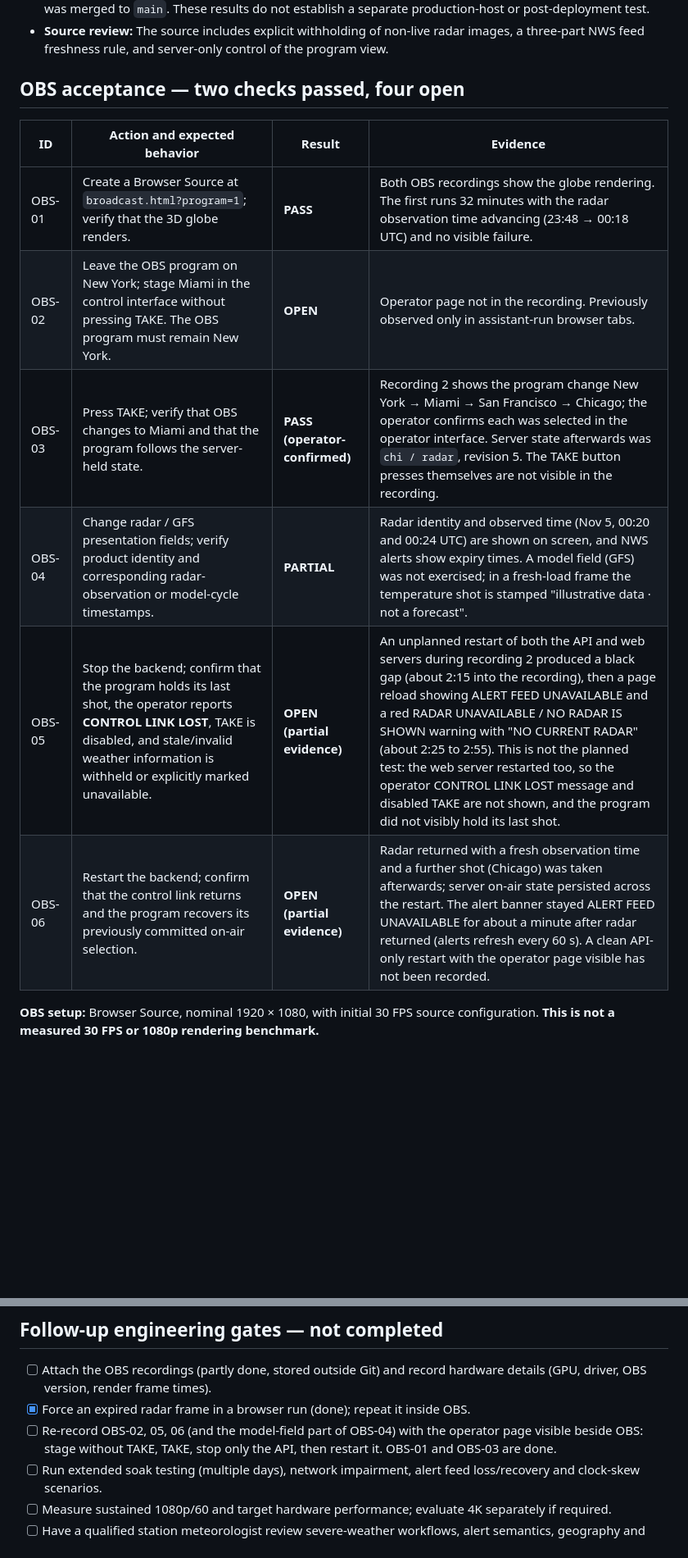
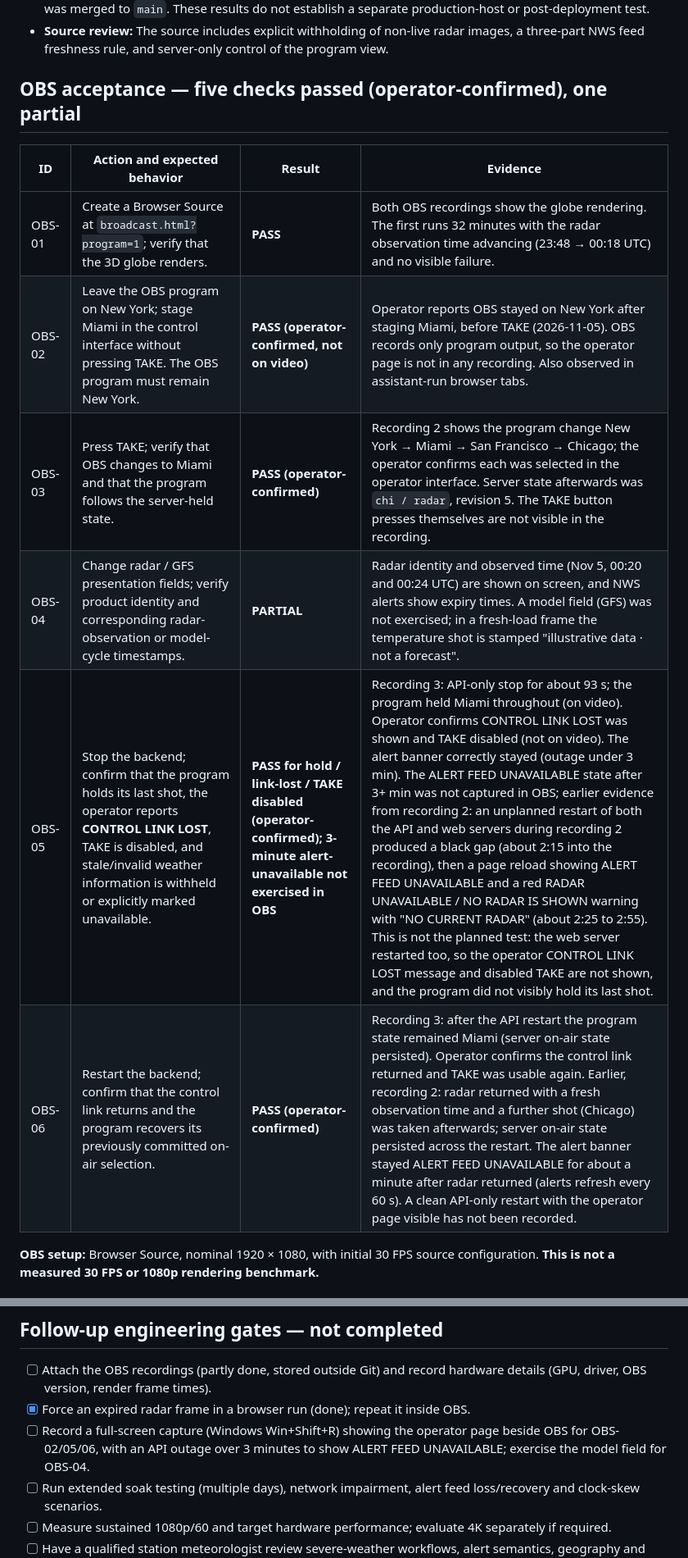
Before and after one commit to 5K-bit/Earthglass, a Markdown page: docs/BROADCAST-VALIDATION-2026-11-04.md, 2 parts joined by grey strips. Shown at 82% size. Rendered like a GitHub page; blank space fills up the shorter version.

Commit message:
Record OBS results: 5 of 6 checks passed, hardware and version captured
Co-Authored-By: Claude Sonnet 5.5 <noreply@anthropic.com>

```diff
--- a/docs/BROADCAST-VALIDATION-2026-11-04.md
+++ b/docs/BROADCAST-VALIDATION-2026-11-04.md
@@ -15,16 +16,16 @@
 - **Automated tests:** 68 frontend tests passed and a clean TypeScript type check after the freshness fixes. [GitHub Actions run 41921502304](https://github.com/5K-bit/Earthglass/actions/runs/41921502304) completed successfully on integration commit `3e3bb55de5317058ce03339889f99c8ba18be158`: `obeos-earth-client` passed frontend tests and build; `earthglass-api` passed Python pytest, spatial contract verification and manifest checks. This commit included the updated validation documentation and the merged #6/#7/#8 changes. After passing, PR #9 was merged to `main`. These results do not establish a separate production-host or post-deployment test.
 - **Source review:** The source includes explicit withholding of non-live radar images, a three-part NWS feed freshness rule, and server-only control of the program view.
 
-## OBS acceptance — two checks passed, four open
+## OBS acceptance — five checks passed (operator-confirmed), one partial
 
 | ID | Action and expected behavior | Result | Evidence |
 |---|---|---|---|
 | OBS-01 | Create a Browser Source at `broadcast.html?program=1`; verify that the 3D globe renders. | **PASS** | Both OBS recordings show the globe rendering. The first runs 32 minutes with the radar observation time advancing (23:48 → 00:18 UTC) and no visible failure. |
-| OBS-02 | Leave the OBS program on New York; stage Miami in the control interface without pressing TAKE. The OBS program must remain New York. | **OPEN** | Operator page not in the recording. Previously observed only in assistant-run browser tabs. |
+| OBS-02 | Leave the OBS program on New York; stage Miami in the control interface without pressing TAKE. The OBS program must remain New York. | **PASS (operator-confirmed, not on video)** | Operator reports OBS stayed on New York after staging Miami, before TAKE (2026-11-05). OBS records only program output, so the operator page is not in any recording. Also observed in assistant-run browser tabs. |
 | OBS-03 | Press TAKE; verify that OBS changes to Miami and that the program follows the server-held state. | **PASS (operator-confirmed)** | Recording 2 shows the program change New York → Miami → San Francisco → Chicago; the operator confirms each was selected in the operator interface. Server state afterwards was `chi / radar`, revision 5. The TAKE button presses themselves are not visible in the recording. |
 | OBS-04 | Change radar / GFS presentation fields; verify product identity and corresponding radar-observation or model-cycle timestamps. | **PARTIAL** | Radar identity and observed time (Nov 5, 00:20 and 00:24 UTC) are shown on screen, and NWS alerts show expiry times. A model field (GFS) was not exercised; in a fresh-load frame the temperature shot is stamped "illustrative data · not a forecast". |
-| OBS-05 | Stop the backend; confirm that the program holds its last shot, the operator reports **CONTROL LINK LOST**, TAKE is disabled, and stale/invalid weather information is withheld or explicitly marked unavailable. | **OPEN (partial evidence)** | An unplanned restart of both the API and web servers during recording 2 produced a black gap (about 2:15 into the recording), then a page reload showing ALERT FEED UNAVAILABLE and a red RADAR UNAVAILABLE / NO RADAR IS SHOWN warning with "NO CURRENT RADAR" (about 2:25 to 2:55). This is not the planned test: the web server restarted too, so the operator CONTROL LINK LOST message and disabled TAKE are not shown, and the program did not visibly hold its last shot. |
-| OBS-06 | Restart the backend; confirm that the control link returns and the program recovers its previously committed on-air selection. | **OPEN (partial evidence)** | Radar returned with a fresh observation time and a further shot (Chicago) was taken afterwards; server on-air state persisted across the restart. The alert banner stayed ALERT FEED UNAVAILABLE for about a minute after radar returned (alerts refresh every 60 s). A clean API-only restart with the operator page visible has not been recorded. |
+| OBS-05 | Stop the backend; confirm that the program holds its last shot, the operator reports **CONTROL LINK LOST**, TAKE is disabled, and stale/invalid weather information is withheld or explicitly marked unavailable. | **PASS for hold / link-lost / TAKE disabled (operator-confirmed); 3-minute alert-unavailable not exercised in OBS** | Recording 3: API-only stop for about 93 s; the program held Miami throughout (on video). Operator confirms CONTROL LINK LOST was shown and TAKE disabled (not on video). The alert banner correctly stayed (outage under 3 min). The ALERT FEED UNAVAILABLE state after 3+ min was not captured in OBS; earlier evidence from recording 2: an unplanned restart of both the API and web servers during recording 2 produced a black gap (about 2:15 into the recording), then a page reload showing ALERT FEED UNAVAILABLE and a red RADAR UNAVAILABLE / NO RADAR IS SHOWN warning with "NO CURRENT RADAR" (about 2:25 to 2:55). This is not the planned test: the web server restarted too, so the operator CONTROL LINK LOST message and disabled TAKE are not shown, and the program did not visibly hold its last shot. |
+| OBS-06 | Restart the backend; confirm that the control link returns and the program recovers its previously committed on-air selection. | **PASS (operator-confirmed)** | Recording 3: after the API restart the program state remained Miami (server on-air state persisted). Operator confirms the control link returned and TAKE was usable again. Earlier, recording 2: radar returned with a fresh observation time and a further shot (Chicago) was taken afterwards; server on-air state persisted across the restart. The alert banner stayed ALERT FEED UNAVAILABLE for about a minute after radar returned (alerts refresh every 60 s). A clean API-only restart with the operator page visible has not been recorded. |
 
 **OBS setup:** Browser Source, nominal 1920 × 1080, with initial 30 FPS source configuration. **This is not a measured 30 FPS or 1080p rendering benchmark.**
 
@@ -38,7 +39,7 @@
 
 - [ ] Attach the OBS recordings (partly done, stored outside Git) and record hardware details (GPU, driver, OBS version, render frame times).
 - [x] Force an expired radar frame in a browser run (done); repeat it inside OBS.
-- [ ] Re-record OBS-02, 05, 06 (and the model-field part of OBS-04) with the operator page visible beside OBS: stage without TAKE, TAKE, stop only the API, then restart it. OBS-01 and OBS-03 are done.
+- [ ] Record a full-screen capture (Windows Win+Shift+R) showing the operator page beside OBS for OBS-02/05/06, with an API outage over 3 minutes to show ALERT FEED UNAVAILABLE; exercise the model field for OBS-04.
 - [ ] Run extended soak testing (multiple days), network impairment, alert feed loss/recovery and clock-skew scenarios.
 - [ ] Measure sustained 1080p/60 and target hardware performance; evaluate 4K separately if required.
 - [ ] Have a qualified station meteorologist review severe-weather workflows, alert semantics, geography and data attribution.
```
Also changed, not shown: other parts of docs/BROADCAST-VALIDATION-2026-11-04.md (+4 -3 lines), docs/BROADCAST-PROTOTYPE.md (+2 -2 lines).
